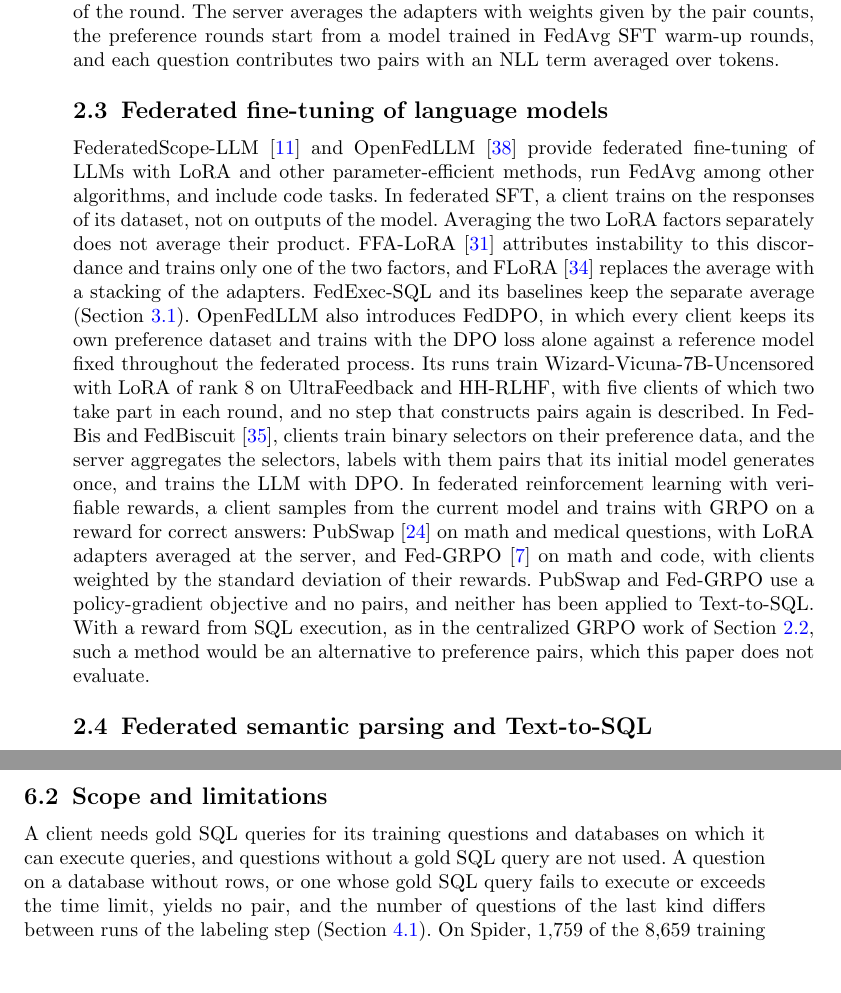
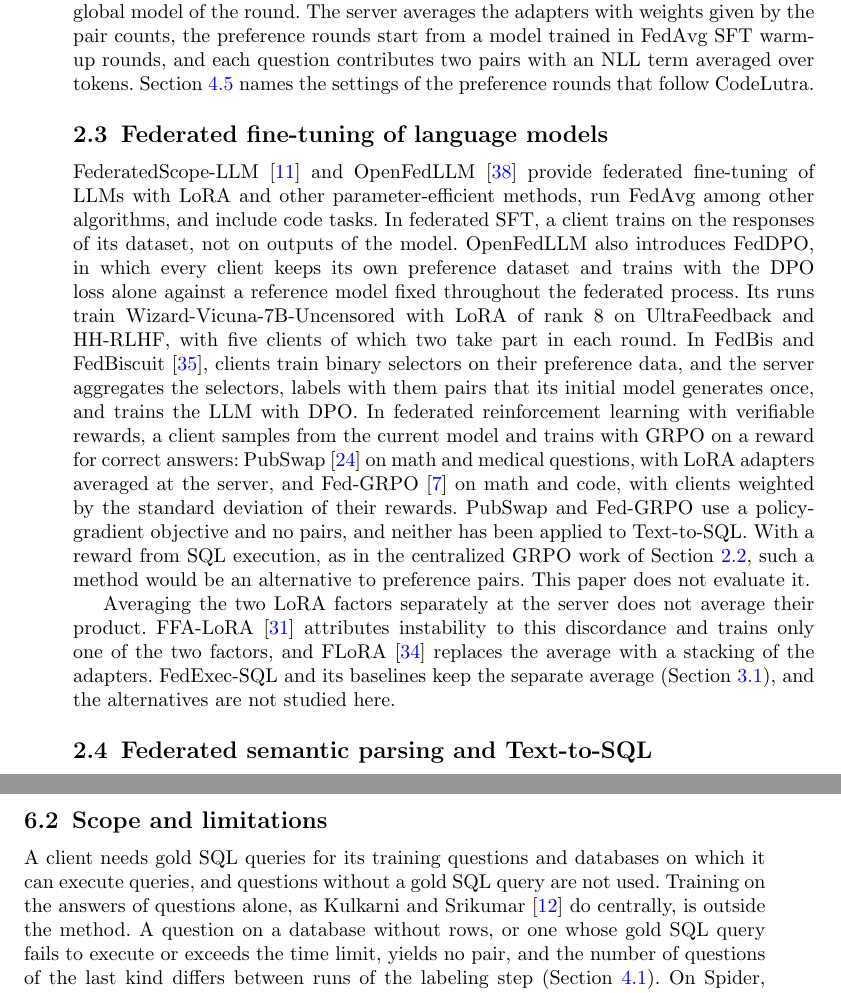
Before and after one commit to phungnmd/FedICL-SQL-Framework, a LaTeX paper (paper/manuscript/main_jiis.tex, which reads paper/manuscript/sections/02_related.tex, paper/manuscript/sections/06_discussion.tex): two parts of pages 6 and 25 of 33 before the commit and two parts of pages 6 and 25 of 34 after it, joined at a grey line, cut so that both start at the same text, the shorter picture padded with empty space. Compiled offline with pdfLaTeX.

Commit message:
docs(manuscript): Section 2 after the reviewer's second read (LoRA aggregation as its own paragraph, Table 1 after the text of 2.4, pointer to the settings that follow CodeLutra)

```diff
--- a/paper/manuscript/sections/02_related.tex
+++ b/paper/manuscript/sections/02_related.tex
@@ -88,7 +88,8 @@ is one iteration for all clients, whose common reference model is the
 global model of the round. The server averages the adapters with weights
 given by the pair counts, the preference rounds start from a model
 trained in FedAvg SFT warm-up rounds, and each question contributes two
-pairs with an NLL term averaged over tokens.
+pairs with an NLL term averaged over tokens. Section~\ref{sec:implementation}
+names the settings of the preference rounds that follow CodeLutra.
 
 \subsection{Federated fine-tuning of language models}\label{sec:rel-fed}
 
@@ -96,19 +97,13 @@ FederatedScope-LLM~\cite{kuang2024fsllm} and
 OpenFedLLM~\cite{ye2024openfedllm} provide federated fine-tuning of LLMs
 with LoRA and other parameter-efficient methods, run FedAvg among other
 algorithms, and include code tasks. In federated SFT, a client trains on
-the responses of its dataset, not on outputs of the model. Averaging the
-two LoRA factors separately does not average their product.
-FFA-LoRA~\cite{sun2024ffalora} attributes instability to this
-discordance and trains only one of the two factors, and
-FLoRA~\cite{wang2024flora} replaces the average with a stacking of the
-adapters. \method{} and its baselines keep the separate average
-(Section~\ref{sec:formulation}). OpenFedLLM
+the responses of its dataset, not on outputs of the model. OpenFedLLM
 also introduces FedDPO, in which every client keeps its own preference
 dataset and trains with the DPO loss alone against a reference model fixed
 throughout the federated process. Its runs train
 Wizard-Vicuna-7B-Uncensored with LoRA of rank 8 on UltraFeedback and
-HH-RLHF, with five clients of which two take part in each round, and no
-step that constructs pairs again is described. In FedBis and
+HH-RLHF, with five clients of which two take part in each round. In
+FedBis and
 FedBiscuit~\cite{wu2025fedbiscuit}, clients train binary selectors on
 their preference data, and the server aggregates the selectors, labels
 with them pairs that its initial model generates once, and trains the
@@ -121,6 +116,14 @@ by the standard deviation of their rewards. PubSwap and Fed-GRPO use a
 policy-gradient objective and no pairs, and neither has been applied to
 Text-to-SQL. With a reward from SQL execution, as in the centralized
 GRPO work of Section~\ref{sec:rel-pref}, such a method would be an
-alternative to preference pairs, which this paper does not evaluate.
+alternative to preference pairs. This paper does not evaluate it.
+
+Averaging the two LoRA factors separately at the server does not average
+their product. FFA-LoRA~\cite{sun2024ffalora} attributes instability to
+this discordance and trains only one of the two factors, and
+FLoRA~\cite{wang2024flora} replaces the average with a stacking of the
+adapters. \method{} and its baselines keep the separate average
+(Section~\ref{sec:formulation}), and the alternatives are not studied
+here.
 
 \subsection{Federated semantic parsing and Text-to-SQL}\label{sec:rel-fedsql}
--- a/paper/manuscript/sections/06_discussion.tex
+++ b/paper/manuscript/sections/06_discussion.tex
@@ -70,7 +70,9 @@ difference depends.
 
 A client needs gold SQL queries for its training questions and databases
 on which it can execute queries, and questions without a gold SQL query
-are not used. A question on a database without rows, or one whose gold
+are not used. Training on the answers of questions alone, as Kulkarni
+and Srikumar~\cite{kulkarni2025reinforcing} do centrally, is outside
+the method. A question on a database without rows, or one whose gold
 SQL query fails to execute or exceeds the time limit, yields no pair,
 and the number of questions of the last kind differs between runs of
 the labeling step (Section~\ref{sec:datasets}). On Spider,
```
Also changed, not shown: paper/manuscript/sections/02_related.tex (30 more changed lines).
